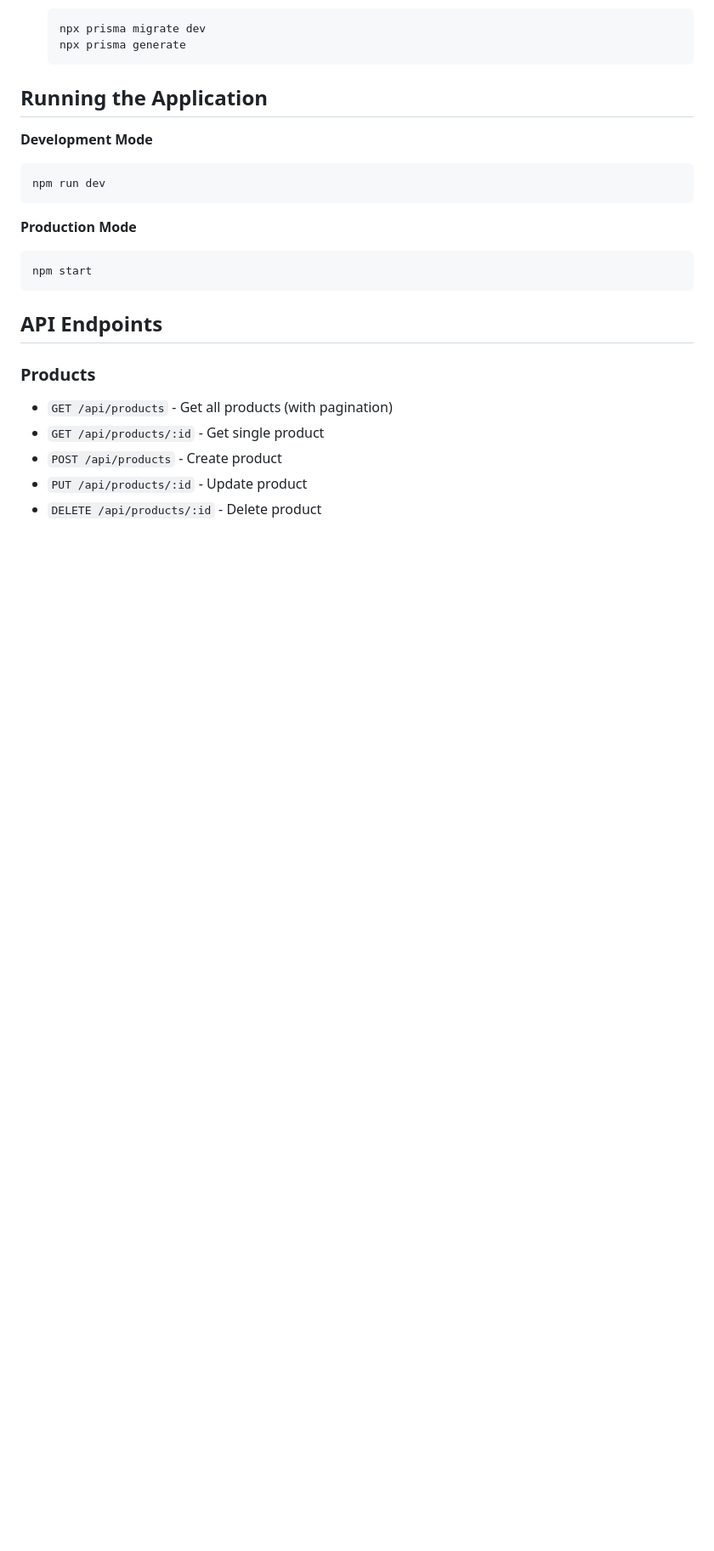
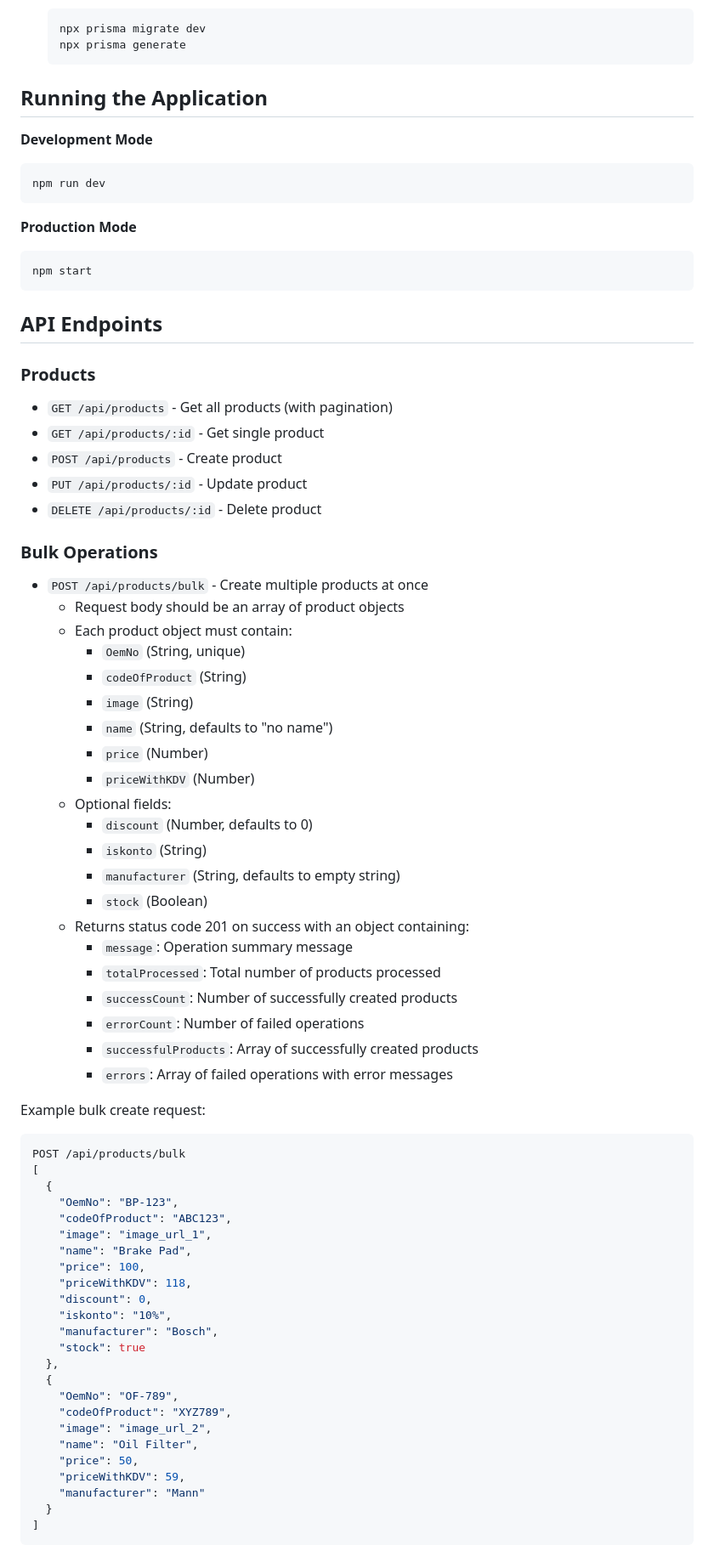
Before and after one commit to TheOksigen/autopart_backend, a Markdown page: README.md, the part around the change printed below. Shown: that part at 85% size. Rendered like a GitHub page; blank space fills up the shorter version.

````diff
--- a/README.md
+++ b/README.md
@@ -85,3 +85,55 @@ npm start
 - `POST /api/products` - Create product
 - `PUT /api/products/:id` - Update product
 - `DELETE /api/products/:id` - Delete product
+
+### Bulk Operations
+- `POST /api/products/bulk` - Create multiple products at once
+  - Request body should be an array of product objects
+  - Each product object must contain:
+    - `OemNo` (String, unique)
+    - `codeOfProduct` (String)
+    - `image` (String)
+    - `name` (String, defaults to "no name")
+    - `price` (Number)
+    - `priceWithKDV` (Number)
+  - Optional fields:
+    - `discount` (Number, defaults to 0)
+    - `iskonto` (String)
+    - `manufacturer` (String, defaults to empty string)
+    - `stock` (Boolean)
+  - Returns status code 201 on success with an object containing:
+    - `message`: Operation summary message
+    - `totalProcessed`: Total number of products processed
+    - `successCount`: Number of successfully created products
+    - `errorCount`: Number of failed operations
+    - `successfulProducts`: Array of successfully created products
+    - `errors`: Array of failed operations with error messages
+
+Example bulk create request:
+```json
+POST /api/products/bulk
+[
+  {
+    "OemNo": "BP-123",
+    "codeOfProduct": "ABC123",
+    "image": "image_url_1",
+    "name": "Brake Pad",
+    "price": 100,
+    "priceWithKDV": 118,
+    "discount": 0,
+    "iskonto": "10%",
+    "manufacturer": "Bosch",
+    "stock": true
+  },
+  {
+    "OemNo": "OF-789",
+    "codeOfProduct": "XYZ789",
+    "image": "image_url_2",
+    "name": "Oil Filter",
+    "price": 50,
+    "priceWithKDV": 59,
+    "manufacturer": "Mann"
+  }
+]
+```
+
````
Also changed, not shown: other parts of README.md (+35 -0 lines).
